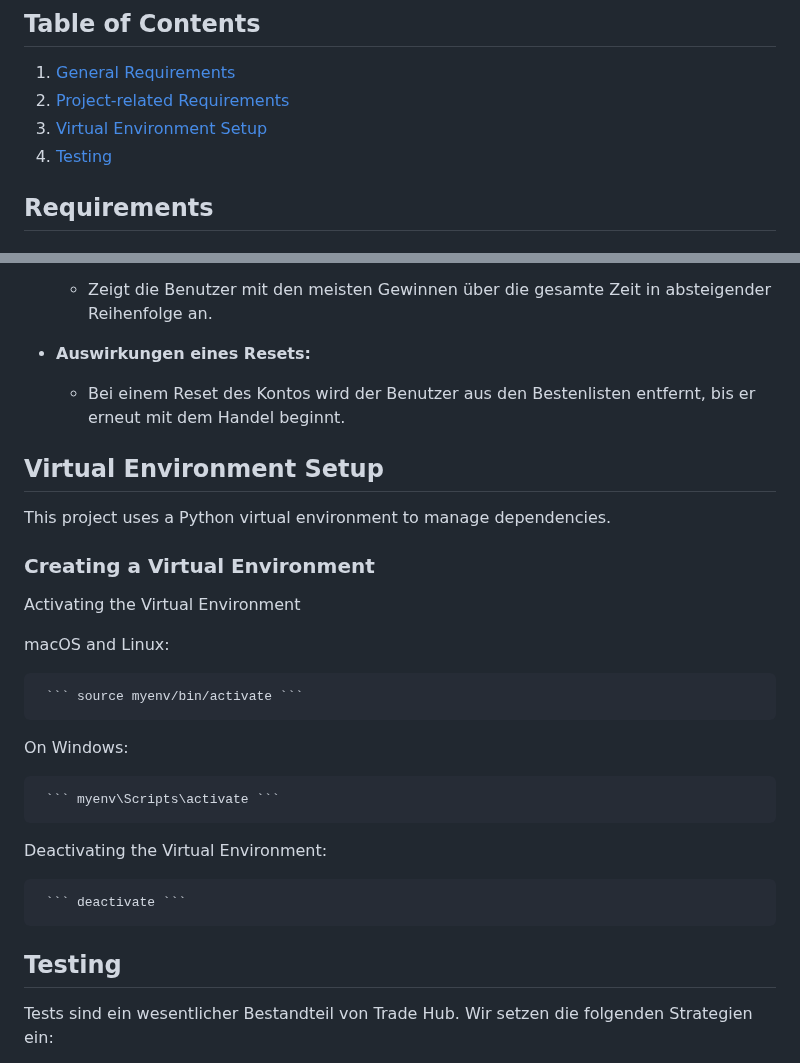
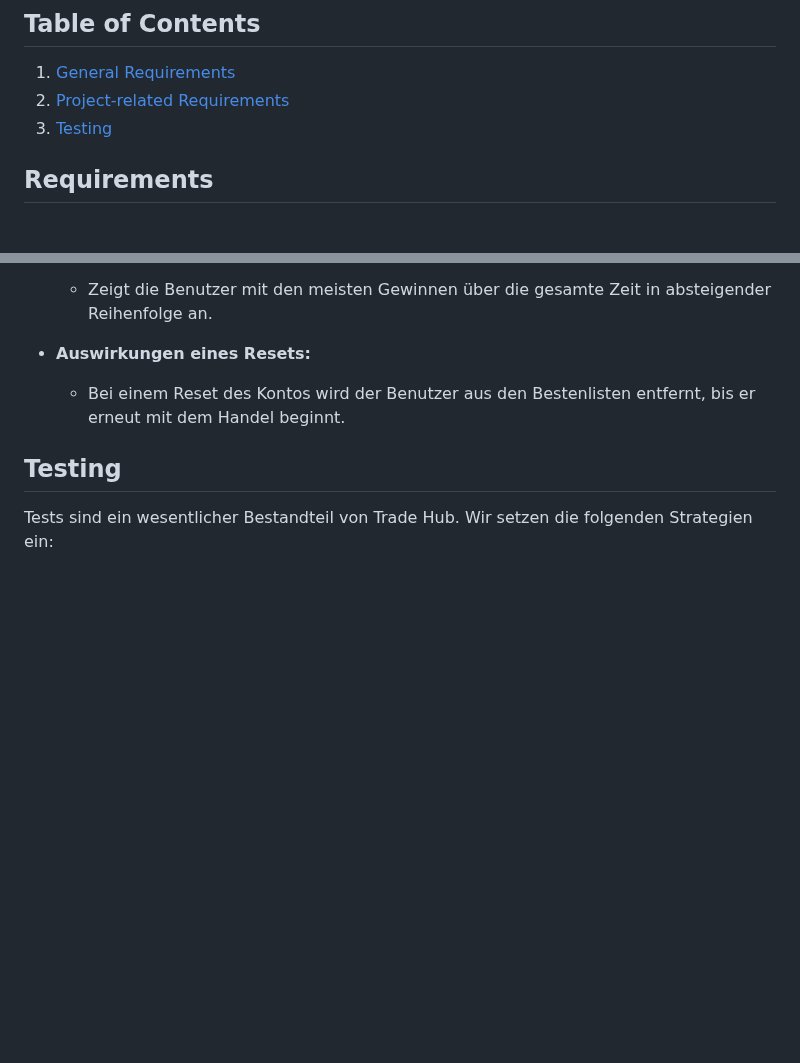
Before and after one commit to McLovin-81/trade-hub, a Markdown page: README.md, 2 parts joined by grey strips. GitHub-like rendering; blank space fills up the shorter version.

Commit message:
Refactoring

````diff
--- a/README.md
+++ b/README.md
@@ -7,8 +7,7 @@ Das Projekt ist erfolgreich abgeschlossen nach bestandenen Tests, Inbetriebnahme
 
 1. [General Requirements](#general-requirements)
 2. [Project-related Requirements](#project-related-requirements)
-3. [Virtual Environment Setup](#virtual-env-setup)
-4. [Testing](#testing)
+3. [Testing](#testing)
 
 ## Requirements
 
@@ -102,27 +101,6 @@ Das Projekt ist erfolgreich abgeschlossen nach bestandenen Tests, Inbetriebnahme
 - **Auswirkungen eines Resets:**
   - Bei einem Reset des Kontos wird der Benutzer aus den Bestenlisten entfernt, bis er erneut mit dem Handel beginnt.
 
-
-## Virtual Environment Setup
-
-This project uses a Python virtual environment to manage dependencies.
-
-### Creating a Virtual Environment
-Activating the Virtual Environment
-
-macOS and Linux:
-```bash
- ``` source myenv/bin/activate ```
-```
-On Windows:
-```bash
- ``` myenv\Scripts\activate ```
-```
-Deactivating the Virtual Environment:
-```bash
- ``` deactivate ```
-```
-
 ## Testing
 
 Tests sind ein wesentlicher Bestandteil von Trade Hub. Wir setzen die folgenden Strategien ein:
````
